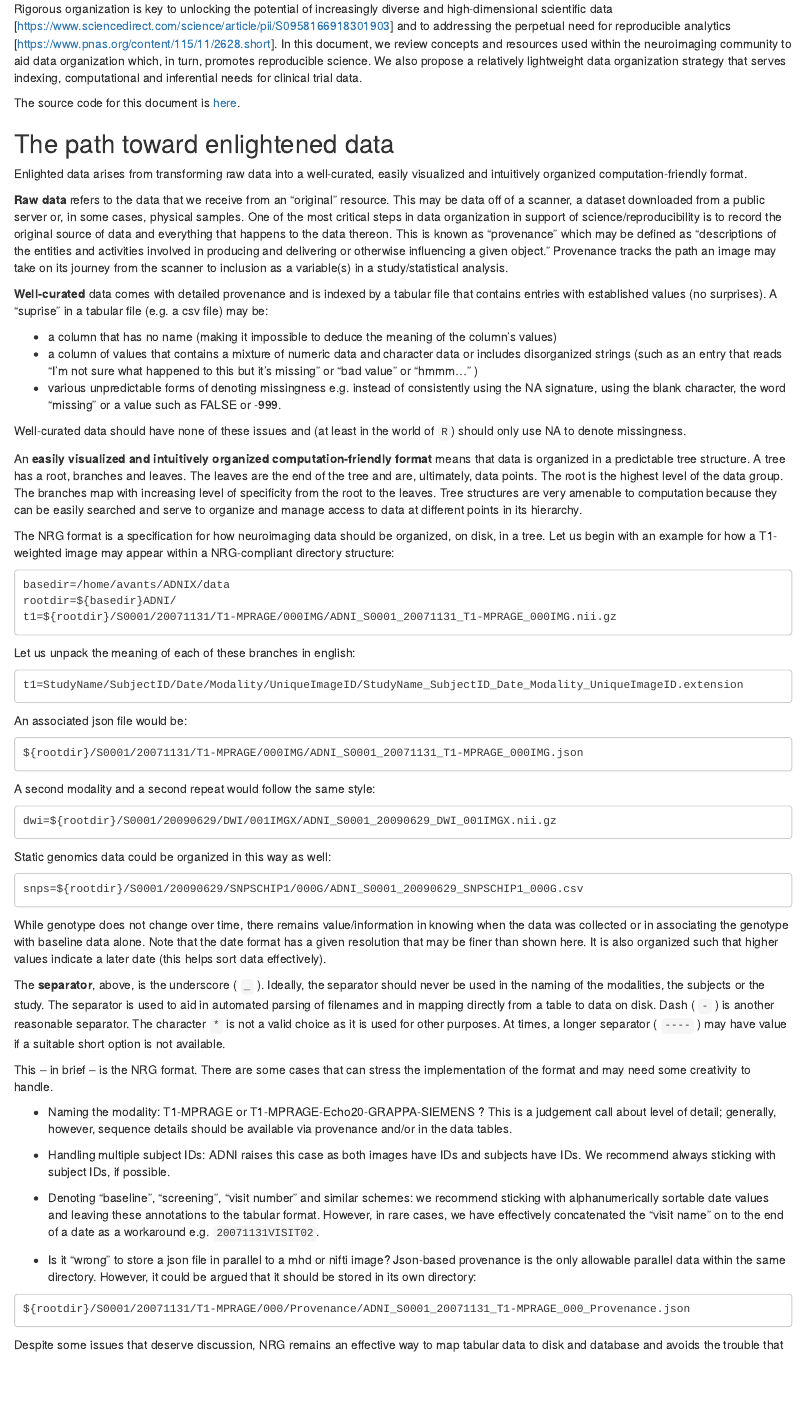
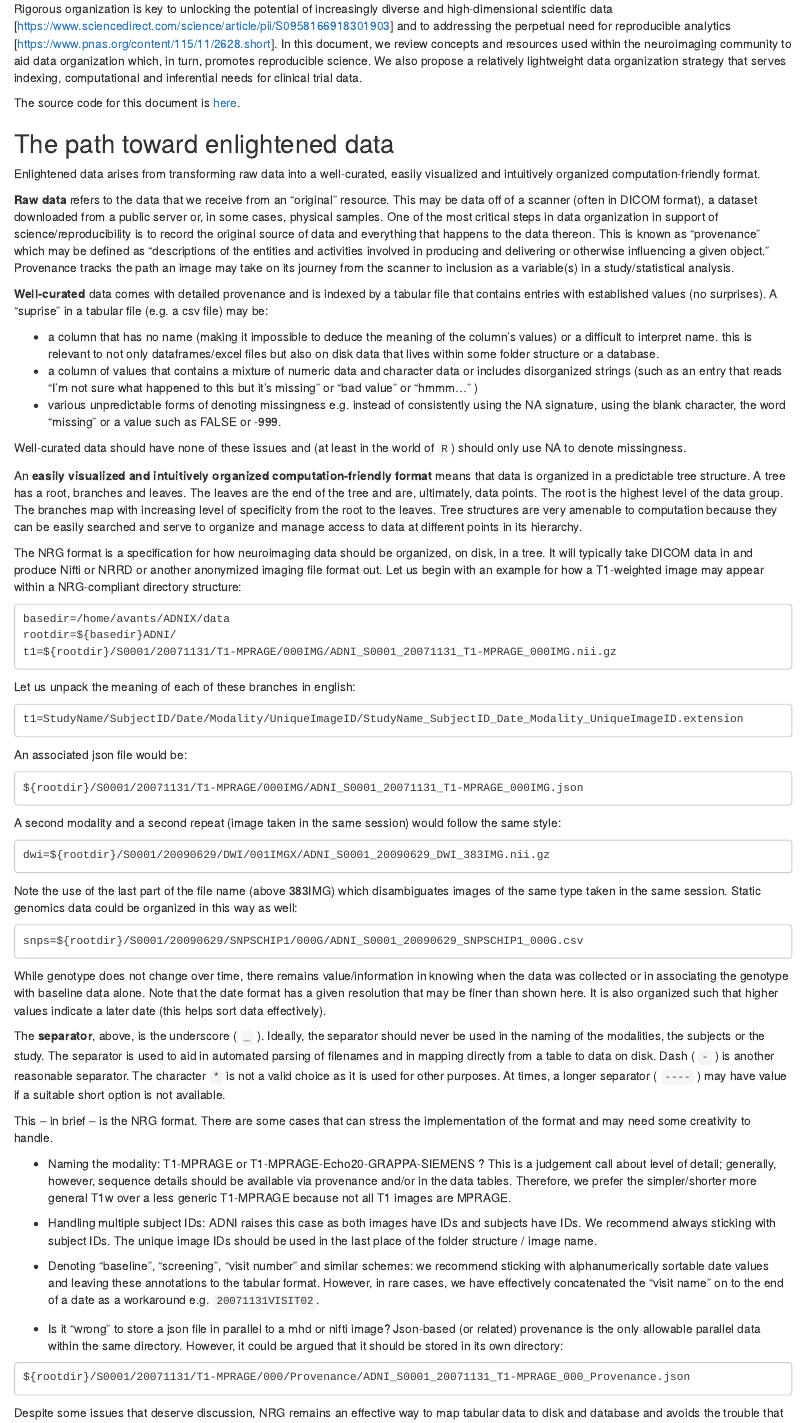
Before and after one commit to stnava/biomedicalDataOrganization, an R Markdown document (src/nrg_data_organization_summary.Rmd): the page in a window 1100 px wide, from 270 px down. Rendered offline with R 4.5, knitr and Pandoc, with nearby package versions.

Commit message:
DOC: add some clarity about what file formats go in and what come out.

````diff
--- a/src/nrg_data_organization_summary.Rmd
+++ b/src/nrg_data_organization_summary.Rmd
@@ -24,13 +24,13 @@ The source code for this document is [here](https://github.com/stnava/biomedical
 
 ## The path toward enlightened data
 
-Enlighted data arises from transforming raw data into a well-curated, easily visualized and intuitively organized computation-friendly format.
+Enlightened data arises from transforming raw data into a well-curated, easily visualized and intuitively organized computation-friendly format.
 
-**Raw data** refers to the data that we receive from an "original" resource.  This may be data off of a scanner, a dataset downloaded from a public server or, in some cases, physical samples.  One of the most critical steps in data organization in support of science/reproducibility is to record the original source of data and everything that happens to the data thereon.  This is known as "provenance" which may be defined as "descriptions of the entities and activities involved in producing and delivering or otherwise influencing a given object."  Provenance tracks the path an image may take on its journey from the scanner to inclusion as a variable(s) in a study/statistical analysis.
+**Raw data** refers to the data that we receive from an "original" resource.  This may be data off of a scanner (often in DICOM format), a dataset downloaded from a public server or, in some cases, physical samples.  One of the most critical steps in data organization in support of science/reproducibility is to record the original source of data and everything that happens to the data thereon.  This is known as "provenance" which may be defined as "descriptions of the entities and activities involved in producing and delivering or otherwise influencing a given object."  Provenance tracks the path an image may take on its journey from the scanner to inclusion as a variable(s) in a study/statistical analysis.
 
 **Well-curated** data comes with detailed provenance and is indexed by a tabular file that contains entries with established values (no surprises).  A "suprise" in a tabular file (e.g. a csv file) may be:
 
-* a column that has no name (making it impossible to deduce the meaning of the column's values)
+* a column that has no name (making it impossible to deduce the meaning of the column's values) or a difficult to interpret name.  this is relevant to not only dataframes/excel files but also on disk data that lives within some folder structure or a database.
 * a column of values that contains a mixture of numeric data and character data or includes disorganized strings (such as an entry that reads "I'm not sure what happened to this but it's missing" or "bad value" or "hmmm..." )
 * various unpredictable forms of denoting missingness e.g. instead of consistently using the NA signature, using the blank character, the word "missing" or a value such as FALSE or -999.
 
@@ -38,7 +38,7 @@ Well-curated data should have none of these issues and (at least in the world of
 
 An **easily visualized and intuitively organized computation-friendly format** means that data is organized in a predictable tree structure.  A tree has a root, branches and leaves.  The leaves are the end of the tree and are, ultimately, data points.  The root is the highest level of the data group.  The branches map with increasing level of specificity from the root to the leaves.  Tree structures are very amenable to computation because they can be easily searched and serve to organize and manage access to data at different points in its hierarchy.
 
-The NRG format is a specification for how neuroimaging data should be organized, on disk, in a tree.  Let us begin with an example for how a T1-weighted image may appear within a NRG-compliant directory structure:
+The NRG format is a specification for how neuroimaging data should be organized, on disk, in a tree.  It will typically take DICOM data in and produce Nifti or NRRD or another anonymized imaging file format out. Let us begin with an example for how a T1-weighted image may appear within a NRG-compliant directory structure:
 ```
 basedir=/home/avants/ADNIX/data
 rootdir=${basedir}ADNI/
@@ -52,10 +52,12 @@ An associated json file would be:
 ```
 ${rootdir}/S0001/20071131/T1-MPRAGE/000IMG/ADNI_S0001_20071131_T1-MPRAGE_000IMG.json
 ```
-A second modality and a second repeat would follow the same style:
+A second modality and a second repeat (image taken in the same session) would follow the same style:
 ```
-dwi=${rootdir}/S0001/20090629/DWI/001IMGX/ADNI_S0001_20090629_DWI_001IMGX.nii.gz
+dwi=${rootdir}/S0001/20090629/DWI/001IMGX/ADNI_S0001_20090629_DWI_383IMG.nii.gz
 ```
+Note the use of the last part of the file name (above 383IMG) which disambiguates
+images of the same type taken in the same session.
 Static genomics data could be organized in this way as well:
 ```
 snps=${rootdir}/S0001/20090629/SNPSCHIP1/000G/ADNI_S0001_20090629_SNPSCHIP1_000G.csv
@@ -67,13 +69,15 @@ The **separator**, above, is the underscore ( `_` ).  Ideally, the separator sho
 
 This -- in brief -- is the NRG format.  There are some cases that can stress the implementation of the format and may need some creativity to handle.
 
-* Naming the modality:  T1-MPRAGE or T1-MPRAGE-Echo20-GRAPPA-SIEMENS ?  This is a judgement call about level of detail; generally, however, sequence details should be available via provenance and/or in the data tables.
+* Naming the modality:  T1-MPRAGE or T1-MPRAGE-Echo20-GRAPPA-SIEMENS ?  This is a judgement call about level of detail; generally, however, sequence details should be available via provenance and/or in the data tables.  Therefore, we prefer the simpler/shorter more general T1w over a less generic T1-MPRAGE
+because not all T1 images are MPRAGE.
 
-* Handling multiple subject IDs:  ADNI raises this case as both images have IDs and subjects have IDs.  We recommend always sticking with subject IDs, if possible.
+* Handling multiple subject IDs:  ADNI raises this case as both images have IDs and subjects have IDs.  We recommend always sticking with subject IDs.  The unique image IDs should be used in the
+last place of the folder structure / image name.
 
 * Denoting "baseline", "screening", "visit number" and similar schemes: we recommend sticking with alphanumerically sortable date values and leaving these annotations to the tabular format.  However, in rare cases, we have effectively concatenated the "visit name" on to the end of a date as a workaround e.g. `20071131VISIT02`.
 
-* Is it "wrong" to store a json file in parallel to a mhd or nifti image?  Json-based provenance is the only allowable parallel data within the same directory.  However, it could be argued that it should be stored in its own directory:
+* Is it "wrong" to store a json file in parallel to a mhd or nifti image?  Json-based (or related) provenance is the only allowable parallel data within the same directory.  However, it could be argued that it should be stored in its own directory:
 ```
 ${rootdir}/S0001/20071131/T1-MPRAGE/000/Provenance/ADNI_S0001_20071131_T1-MPRAGE_000_Provenance.json
 ```
````
Also changed, not shown: src/nrg_data_organization_summary.Rmd (7 more changed lines).
